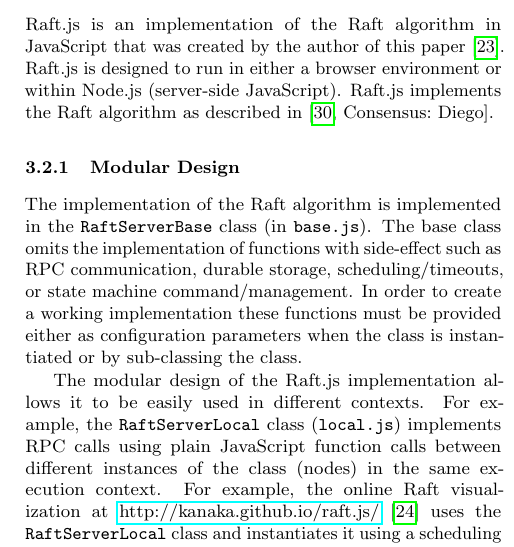
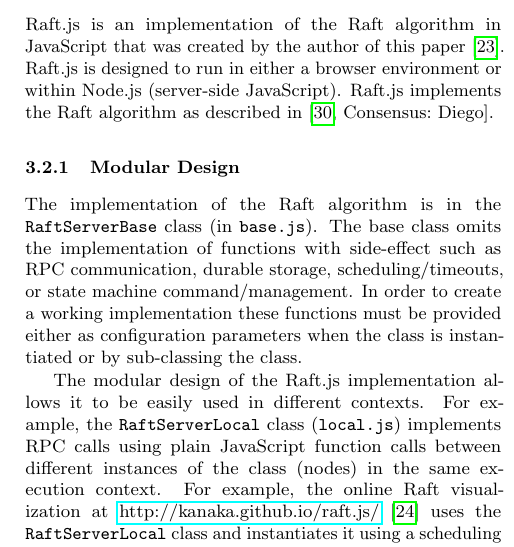
Before and after one commit to kanaka/raft.js, a LaTeX paper (research_class/paper.tex): part of one column of page 4 of 17, cut so that both start at the same text. Compiled offline with pdfLaTeX.

Commit message:
Remove redundant "implementation".

```diff
--- a/research_class/paper.tex
+++ b/research_class/paper.tex
@@ -332,7 +332,7 @@ described in \cite[Consensus:~Diego]{raft_thesis:ongaro14}.
 
 \subsubsection{Modular Design}
 
-The implementation of the Raft algorithm is implemented in the
+The implementation of the Raft algorithm is in the
 \texttt{RaftServerBase} class (in \texttt{base.js}). The base class
 omits the implementation of functions with side-effect such as RPC
 communication, durable storage, scheduling/timeouts, or state machine
```
